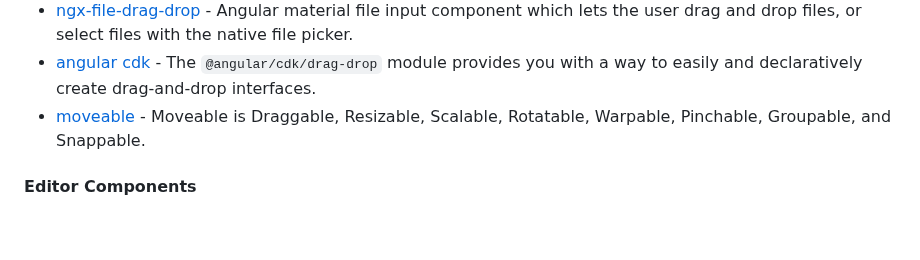
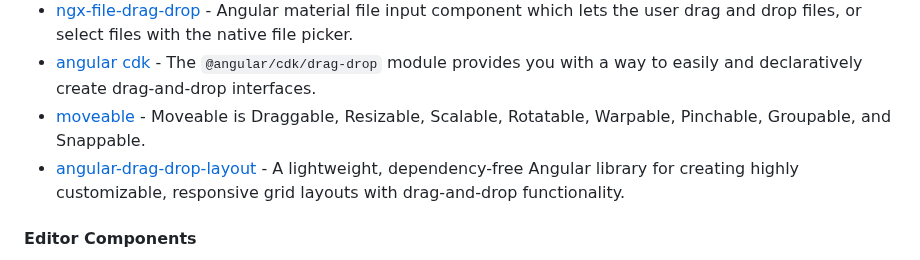
Before and after one commit to PatrickJS/awesome-angular, a Markdown page: README.md, the part around the change. Drawn GitHub-style; blank space fills up the shorter version.

Commit message:
docs: add angular-drag-drop-layout (#789)

```diff
--- a/README.md
+++ b/README.md
@@ -919,6 +919,7 @@ become an Angular expert.
 * [ngx-file-drag-drop](https://github.com/telebroad/ngx-file-drag-drop) - Angular material file input component which lets the user drag and drop files, or select files with the native file picker.
 * [angular cdk](https://material.angular.io/cdk/drag-drop/overview) - The `@angular/cdk/drag-drop` module provides you with a way to easily and declaratively create drag-and-drop interfaces.
 * [moveable](https://github.com/daybrush/moveable) - Moveable is Draggable, Resizable, Scalable, Rotatable, Warpable, Pinchable, Groupable, and Snappable.
+* [angular-drag-drop-layout](https://github.com/skutam/angular-drag-drop-layout) - A lightweight, dependency-free Angular library for creating highly customizable, responsive grid layouts with drag-and-drop functionality.
 
 #### Editor Components
 
```
